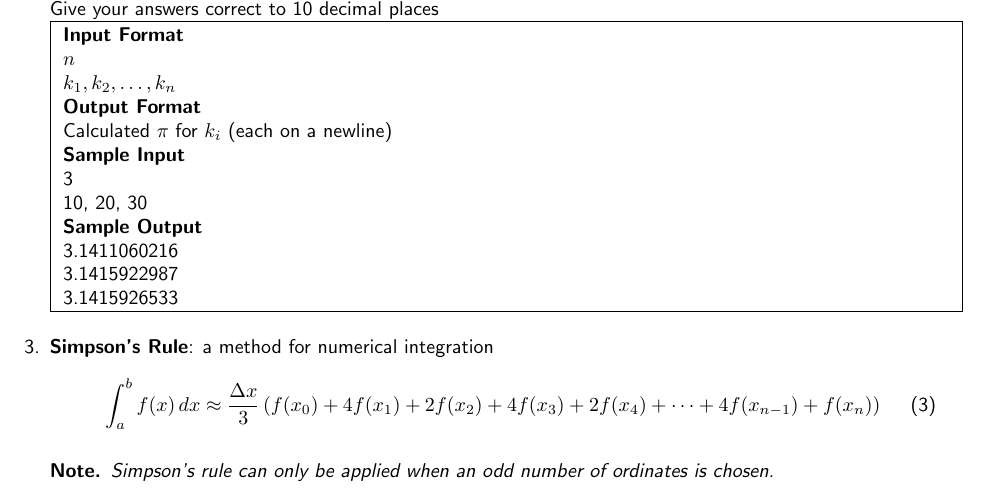
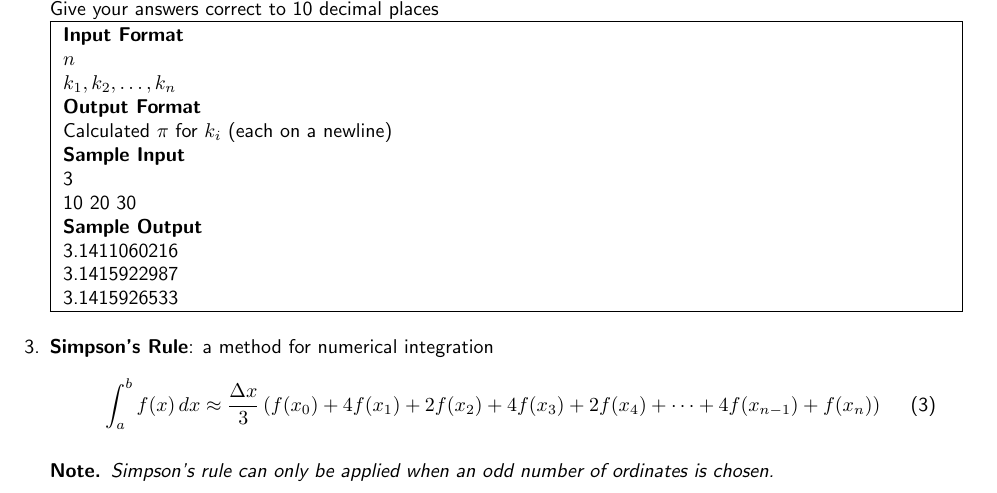
Before and after one commit to paramrathour/CS101, a LaTeX document (Problems.tex): part of page 4 of 4, cut so that both start at the same text. Compiled offline with pdfLaTeX.

Commit message:
Fixed Typo

```diff
--- a/Problems.tex
+++ b/Problems.tex
@@ -178,7 +178,7 @@ Give your answers correct to 10 decimal places\\
 \begin{testcases}
 	{$n$\\$k_1,k_2,\ldots,k_n$}
 	{Calculated $\pi$ for $k_i$ (each on a newline)}
-	{3\\10, 20, 30}
+	{3\\10 20 30}
 	{3.1411060216\\3.1415922987\\3.1415926533}
 \end{testcases}
 \item \textbf{Simpson's Rule}: a method for numerical integration
```
Also changed, not shown: Problems.pdf.
